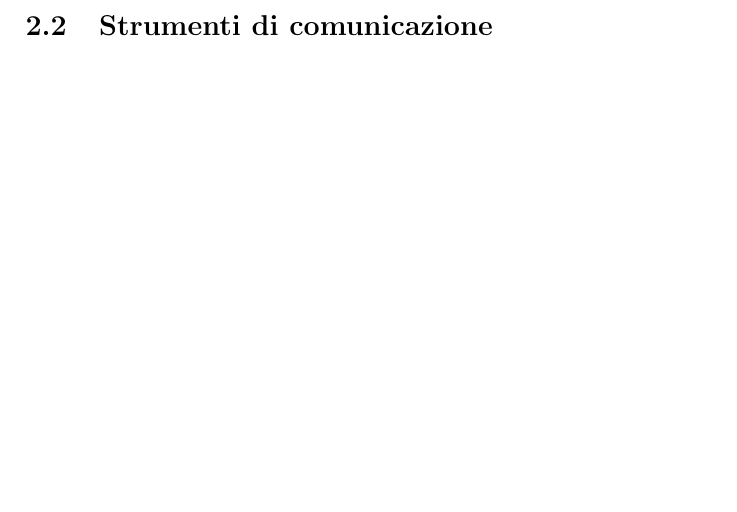
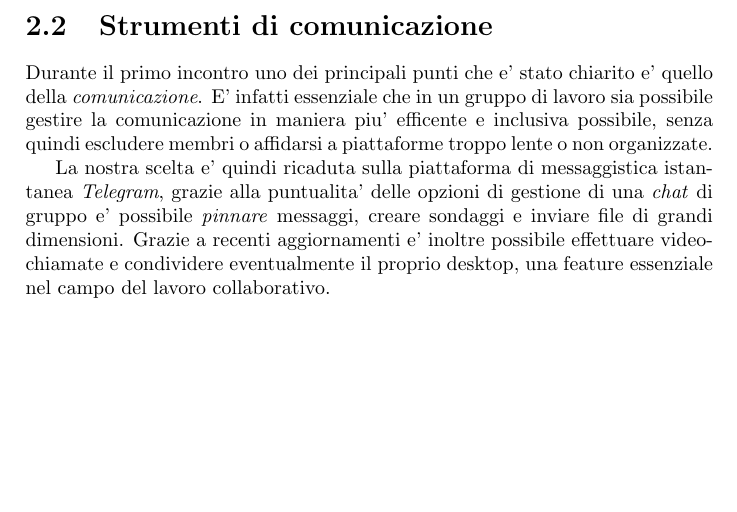
Before and after one commit to Cloud-Fiesta/Report, a LaTeX document (ReportFineProgetto/ReportFineProgetto.tex): part of page 6 of 6, cut so that both start at the same text. Compiled offline with pdfLaTeX.

Commit message:
work on tha communication section fo the report

```diff
--- a/ReportFineProgetto/ReportFineProgetto.tex
+++ b/ReportFineProgetto/ReportFineProgetto.tex
@@ -125,5 +125,15 @@
 			\end{enumerate}
 	\end{itemize}
 	\section{Strumenti di comunicazione}
+		Durante il primo incontro uno dei principali punti che e' stato chiarito e' quello della \emph{comunicazione}.
+		E' infatti essenziale che in un gruppo di lavoro sia possibile gestire la comunicazione in maniera piu'
+		efficente e inclusiva possibile, senza quindi escludere membri o affidarsi a piattaforme troppo lente o non
+		organizzate.
+
+		La nostra scelta e' quindi ricaduta sulla piattaforma di messaggistica istantanea \emph{Telegram}, grazie alla
+		puntualita' delle opzioni di gestione di una \emph{chat} di gruppo e' possibile \emph{pinnare} messaggi, creare
+		sondaggi e inviare file di grandi dimensioni. Grazie a recenti aggiornamenti e' inoltre possibile effettuare
+		videochiamate e condividere eventualmente il proprio desktop, una feature essenziale nel campo del lavoro
+		collaborativo.
 
 \end{document}
```
Also changed, not shown: 1 other file.
